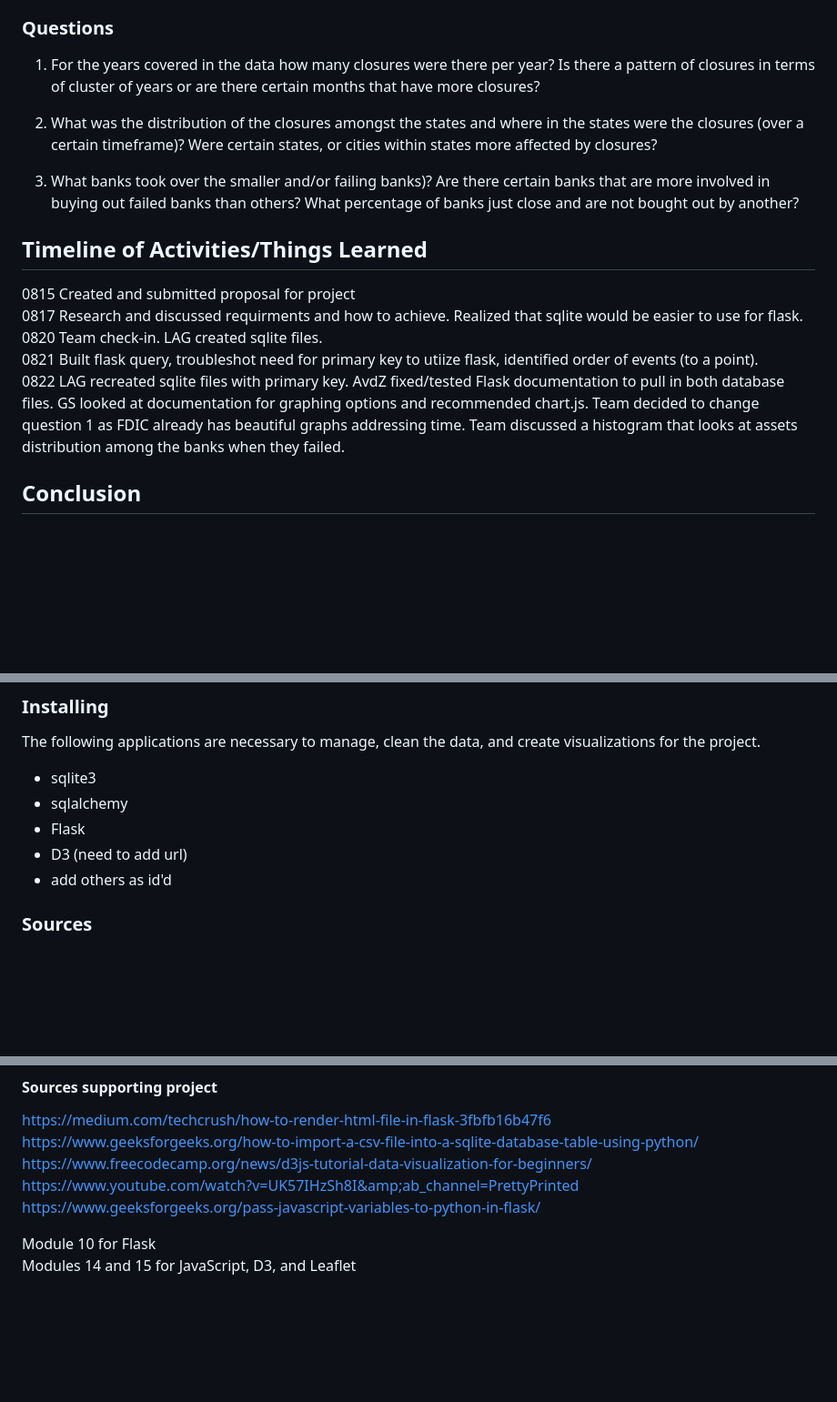
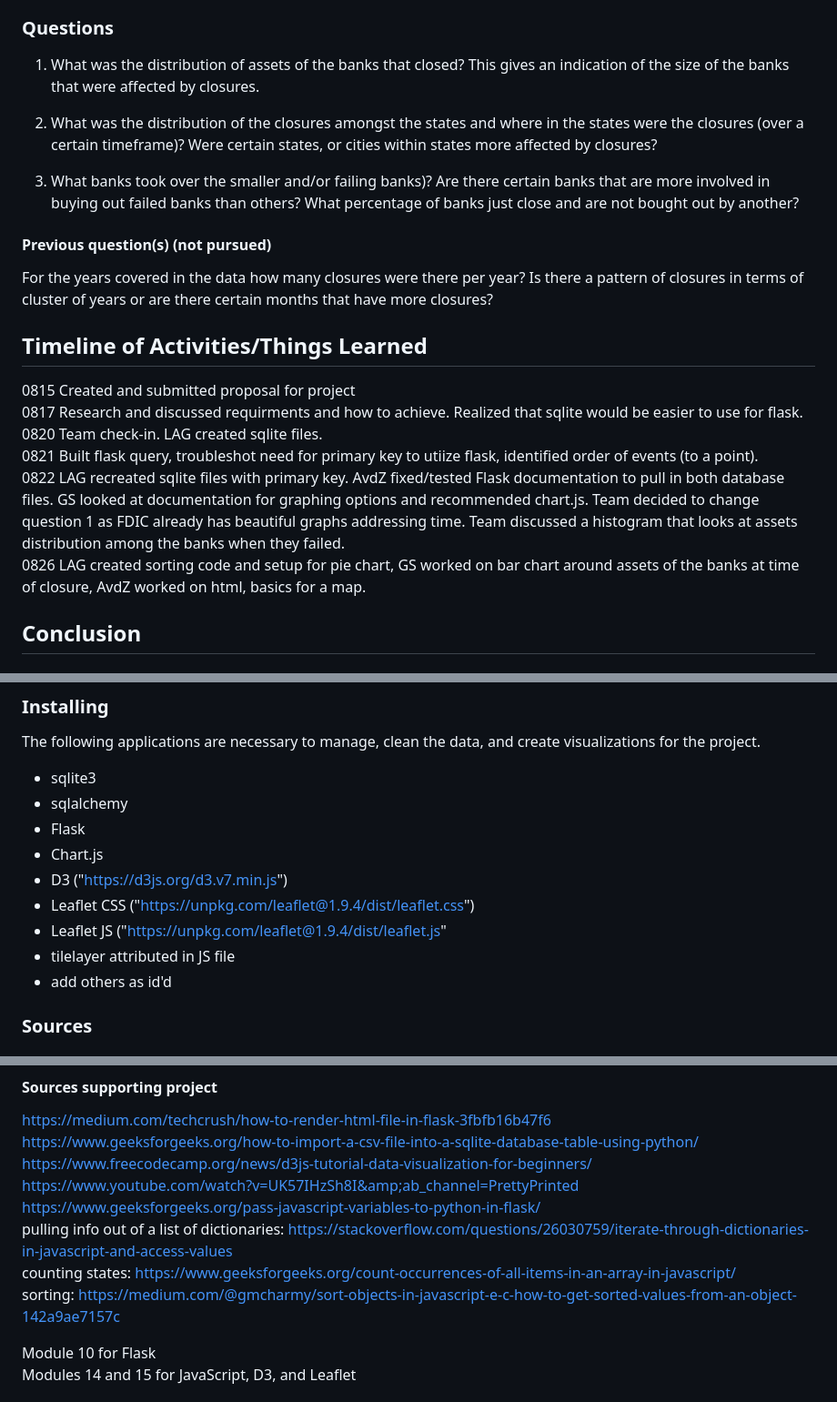
Before and after one commit to AleidvdZ/Project_3, a Markdown page: README.md, 3 parts joined by grey strips. Shown: that part at 91% size. GitHub-like rendering; blank space fills up the shorter version.

Commit message:
0826 work updated README.md
Added work completed 0826
Added resources used
Changed question 1

```diff
--- a/README.md
+++ b/README.md
@@ -6,11 +6,14 @@ The industry selected by the analysis team was finance. On the data.gov website
 Public data regarding bank failure exist and are readily accessible.  The source the team identified was from the FDIC.  Most of the data that is represented is tabular and the team is interested in creating visualizations of different aspects of the information to make it easier to analyze and understand patterns.
 
 ### Questions
-1) For the years covered in the data how many closures were there per year?  Is there a pattern of closures in terms of cluster of years or are there certain months that have more closures?
+1) What was the distribution of assets of the banks that closed? This gives an indication of the size of the banks that were affected by closures.
 
 2) What was the distribution of the closures amongst the states and where in the states were the closures (over a certain timeframe)?  Were certain states, or cities within states more affected by closures?
 
 3) What banks took over the smaller and/or failing banks)?  Are there certain banks that are more involved in buying out failed banks than others? What percentage of banks just close and are not bought out by another?
+
+#### Previous question(s) (not pursued)
+For the years covered in the data how many closures were there per year?  Is there a pattern of closures in terms of cluster of years or are there certain months that have more closures?
 
 ## Timeline of Activities/Things Learned
 0815 Created and submitted proposal for project
@@ -18,6 +21,7 @@ Public data regarding bank failure exist and are readily accessible.  The source
 0820 Team check-in. LAG created sqlite files.
 0821 Built flask query, troubleshot need for primary key to utiize flask, identified order of events (to a point).
 0822 LAG recreated sqlite files with primary key. AvdZ fixed/tested Flask documentation to pull in both database files.  GS looked at documentation for graphing options and recommended chart.js. Team decided to change question 1 as FDIC already has beautiful graphs addressing time.  Team discussed a histogram that looks at assets distribution among the banks when they failed.
+0826 LAG created sorting code and setup for pie chart, GS worked on bar chart around assets of the banks at time of closure, AvdZ worked on html, basics for a map.
 
 ## Conclusion
 
@@ -30,7 +34,11 @@ The following applications are necessary to manage, clean the data, and create v
 * sqlite3
 * sqlalchemy
 * Flask
-* D3 (need to add url)
+* Chart.js
+* D3 ("https://d3js.org/d3.v7.min.js")
+* Leaflet CSS ("https://unpkg.com/leaflet@1.9.4/dist/leaflet.css")
+* Leaflet JS ("https://unpkg.com/leaflet@1.9.4/dist/leaflet.js"
+* tilelayer attributed in JS file
 * add others as id'd
 
 ### Sources
@@ -44,6 +52,9 @@ https://www.geeksforgeeks.org/how-to-import-a-csv-file-into-a-sqlite-database-ta
 https://www.freecodecamp.org/news/d3js-tutorial-data-visualization-for-beginners/
 https://www.youtube.com/watch?v=UK57IHzSh8I&amp;ab_channel=PrettyPrinted
 https://www.geeksforgeeks.org/pass-javascript-variables-to-python-in-flask/
+pulling info out of a list of dictionaries: https://stackoverflow.com/questions/26030759/iterate-through-dictionaries-in-javascript-and-access-values
+counting states: https://www.geeksforgeeks.org/count-occurrences-of-all-items-in-an-array-in-javascript/
+sorting:  https://medium.com/@gmcharmy/sort-objects-in-javascript-e-c-how-to-get-sorted-values-from-an-object-142a9ae7157c
 
 Module 10 for Flask
 Modules 14 and 15 for JavaScript, D3, and Leaflet
```
